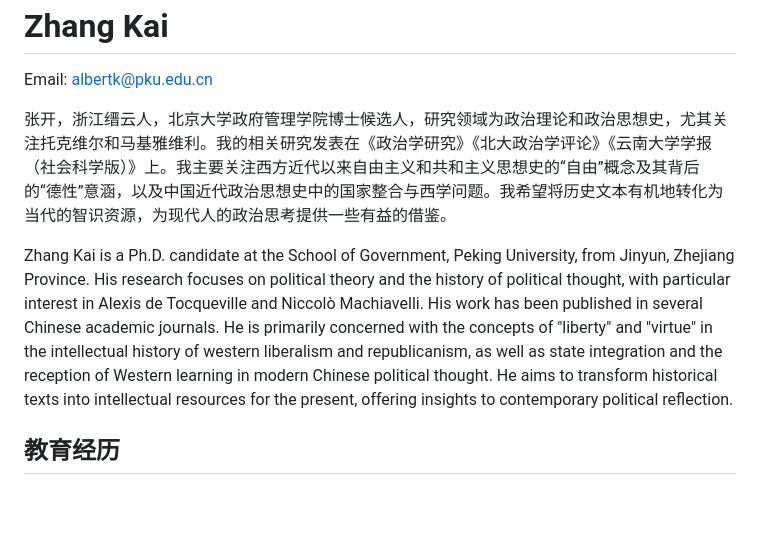
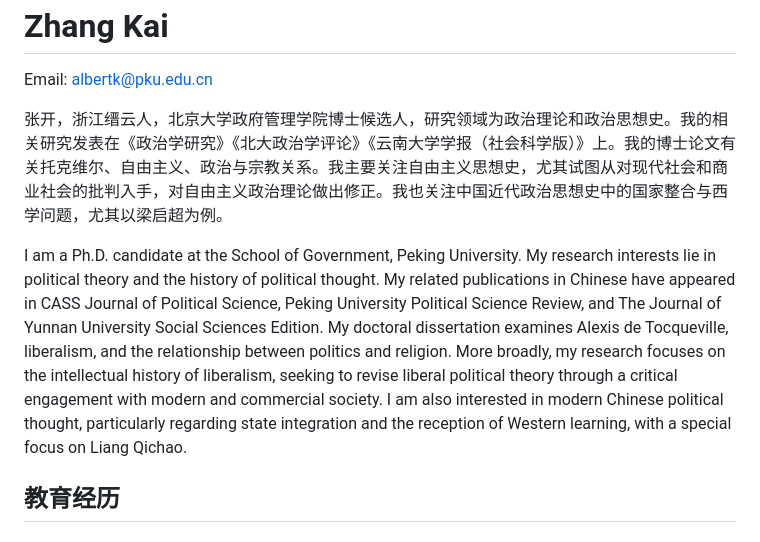
Before and after one commit to AlbertZhangK/albertzhangk.github.io, a Markdown page: README.md, the part around the change. GitHub-like rendering; blank space fills up the shorter version.

```diff
--- a/README.md
+++ b/README.md
@@ -92,8 +92,8 @@
       <h1 class="zh">张开</h1>
       <h1 class="en" style="display:none">Zhang Kai</h1>
       <p>Email: <a href="mailto:albertk@pku.edu.cn">albertk@pku.edu.cn</a></p>
-      <p class="zh">张开，浙江缙云人，北京大学政府管理学院博士候选人，研究领域为政治理论和政治思想史，尤其关注托克维尔和马基雅维利。我的相关研究发表在《政治学研究》《北大政治学评论》《云南大学学报（社会科学版）》上。我主要关注西方近代以来自由主义和共和主义思想史的“自由”概念及其背后的“德性”意涵，以及中国近代政治思想史中的国家整合与西学问题。我希望将历史文本有机地转化为当代的智识资源，为现代人的政治思考提供一些有益的借鉴。</p>
-      <p class="en" style="display:none">Zhang Kai is a Ph.D. candidate at the School of Government, Peking University, from Jinyun, Zhejiang Province. His research focuses on political theory and the history of political thought, with particular interest in Alexis de Tocqueville and Niccolò Machiavelli. His work has been published in several Chinese academic journals. He is primarily concerned with the concepts of "liberty" and "virtue" in the intellectual history of western liberalism and republicanism, as well as state integration and the reception of Western learning in modern Chinese political thought. He aims to transform historical texts into intellectual resources for the present, offering insights to contemporary political reflection.</p>
+      <p class="zh">张开，浙江缙云人，北京大学政府管理学院博士候选人，研究领域为政治理论和政治思想史。我的相关研究发表在《政治学研究》《北大政治学评论》《云南大学学报（社会科学版）》上。我的博士论文有关托克维尔、自由主义、政治与宗教关系。我主要关注自由主义思想史，尤其试图从对现代社会和商业社会的批判入手，对自由主义政治理论做出修正。我也关注中国近代政治思想史中的国家整合与西学问题，尤其以梁启超为例。</p>
+      <p class="en" style="display:none">I am a Ph.D. candidate at the School of Government, Peking University. My research interests lie in political theory and the history of political thought. My related publications in Chinese have appeared in CASS Journal of Political Science, Peking University Political Science Review, and The Journal of Yunnan University Social Sciences Edition. My doctoral dissertation examines Alexis de Tocqueville, liberalism, and the relationship between politics and religion. More broadly, my research focuses on the intellectual history of liberalism, seeking to revise liberal political theory through a critical engagement with modern and commercial society. I am also interested in modern Chinese political thought, particularly regarding state integration and the reception of Western learning, with a special focus on Liang Qichao.</p>
     </div>
   </div>
 
```
